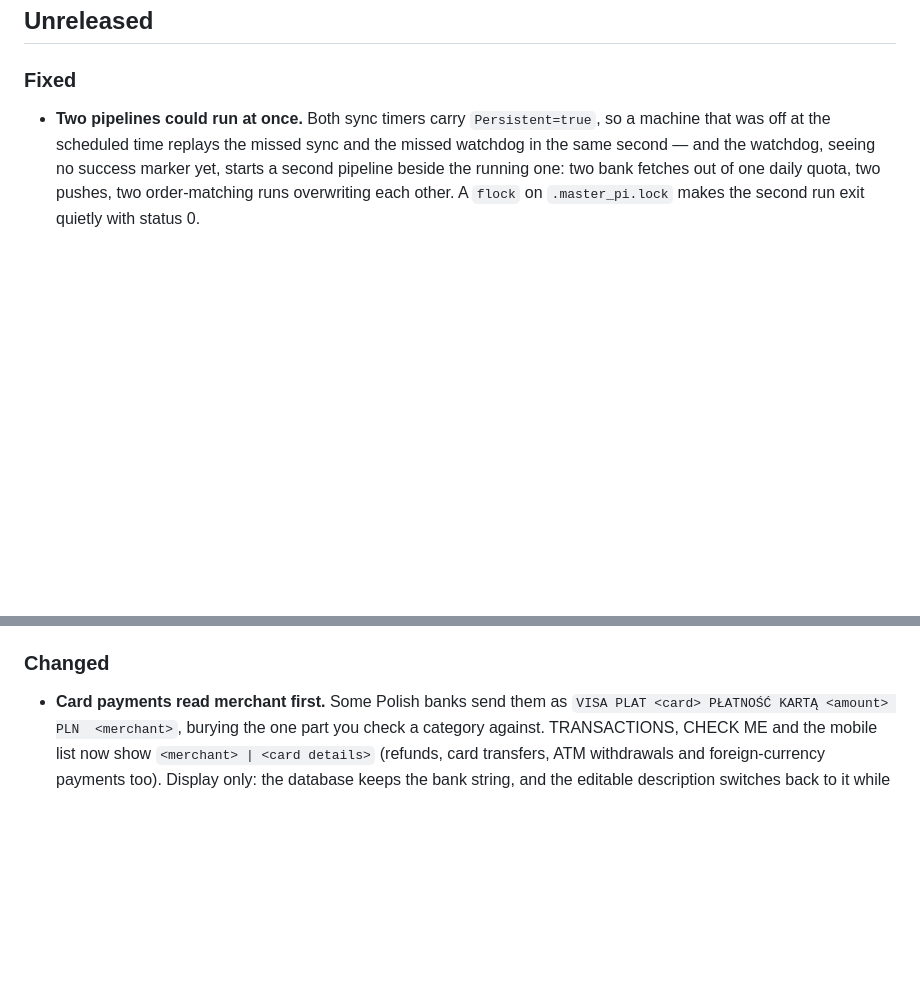
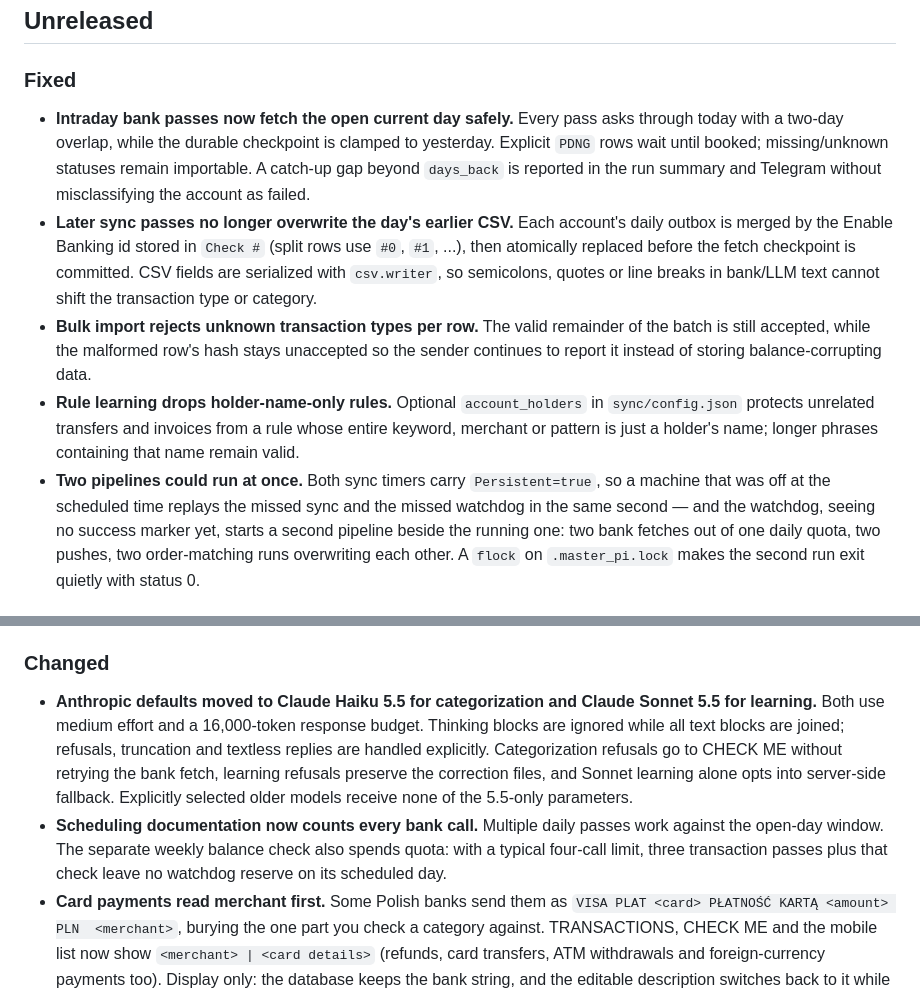
Before and after one commit to szymonwycz/money-badger, a Markdown page: CHANGELOG.md, 2 parts joined by grey strips. Drawn GitHub-style; blank space fills up the shorter version.

Commit message:
Changelog: intraday fetch, CSV quoting, tx_type check, 5.5 models
Co-Authored-By: Claude Opus 5.5 <noreply@anthropic.com>

```diff
--- a/CHANGELOG.md
+++ b/CHANGELOG.md
@@ -5,6 +5,23 @@ Notable changes to Money Badger. Dates are Europe/Warsaw.
 ## Unreleased
 
 ### Fixed
+- **Intraday bank passes now fetch the open current day safely.** Every pass asks
+  through today with a two-day overlap, while the durable checkpoint is clamped
+  to yesterday. Explicit `PDNG` rows wait until booked; missing/unknown statuses
+  remain importable. A catch-up gap beyond `days_back` is reported in the run
+  summary and Telegram without misclassifying the account as failed.
+- **Later sync passes no longer overwrite the day's earlier CSV.** Each account's
+  daily outbox is merged by the Enable Banking id stored in `Check #` (split rows
+  use `#0`, `#1`, ...), then atomically replaced before the fetch checkpoint is
+  committed. CSV fields are serialized with `csv.writer`, so semicolons, quotes
+  or line breaks in bank/LLM text cannot shift the transaction type or category.
+- **Bulk import rejects unknown transaction types per row.** The valid remainder
+  of the batch is still accepted, while the malformed row's hash stays unaccepted
+  so the sender continues to report it instead of storing balance-corrupting data.
+- **Rule learning drops holder-name-only rules.** Optional `account_holders` in
+  `sync/config.json` protects unrelated transfers and invoices from a rule whose
+  entire keyword, merchant or pattern is just a holder's name; longer phrases
+  containing that name remain valid.
 - **Two pipelines could run at once.** Both sync timers carry `Persistent=true`, so
   a machine that was off at the scheduled time replays the missed sync and the
   missed watchdog in the same second — and the watchdog, seeing no success marker
@@ -22,6 +39,17 @@ Notable changes to Money Badger. Dates are Europe/Warsaw.
   the installer into `deploy/schedule.py`, with `tests/test_schedule.py` over it.
 
 ### Changed
+- **Anthropic defaults moved to Claude Haiku 5.5 for categorization and Claude
+  Sonnet 5.5 for learning.** Both use medium effort and a 16,000-token response
+  budget. Thinking blocks are ignored while all text blocks are joined; refusals,
+  truncation and textless replies are handled explicitly. Categorization refusals
+  go to CHECK ME without retrying the bank fetch, learning refusals preserve the
+  correction files, and Sonnet learning alone opts into server-side fallback.
+  Explicitly selected older models receive none of the 5.5-only parameters.
+- **Scheduling documentation now counts every bank call.** Multiple daily passes
+  work against the open-day window. The separate weekly balance check also spends
+  quota: with a typical four-call limit, three transaction passes plus that check
+  leave no watchdog reserve on its scheduled day.
 - **Card payments read merchant first.** Some Polish banks send them as `VISA PLAT
   <card> PŁATNOŚĆ KARTĄ <amount> PLN  <merchant>`, burying the one part you check a
   category against. TRANSACTIONS, CHECK ME and the mobile list now show
```
